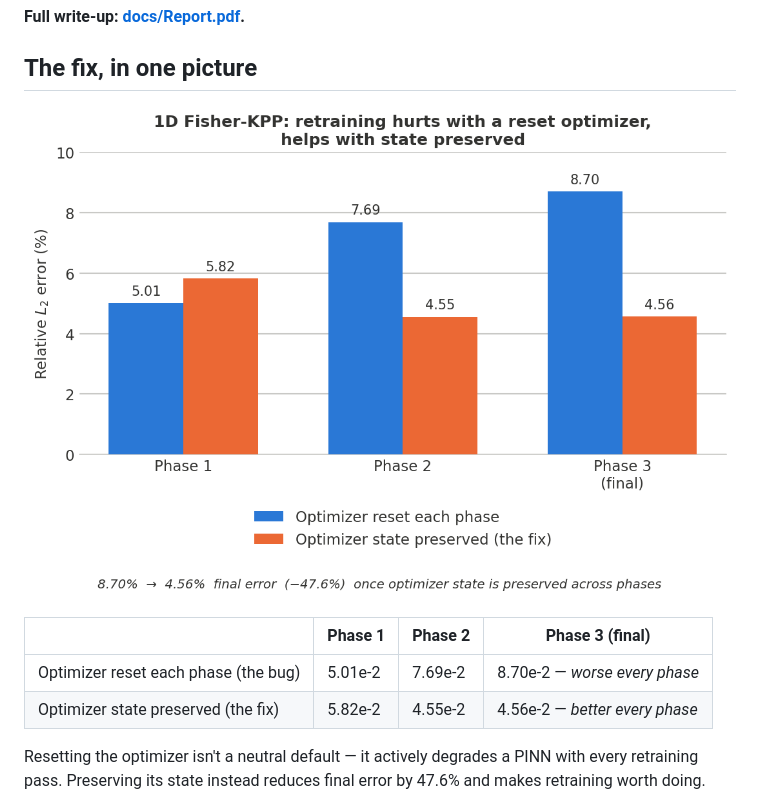
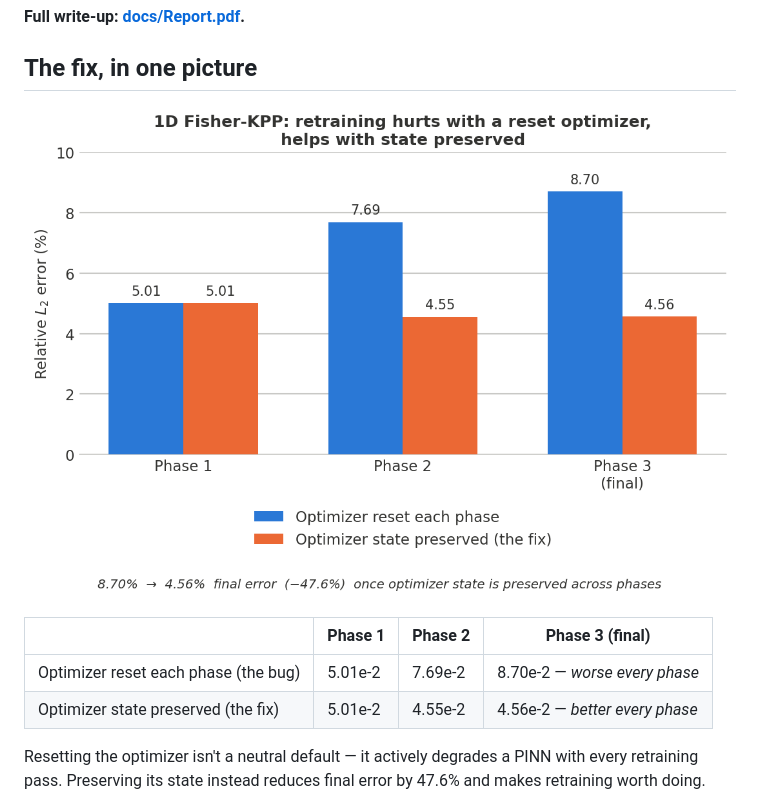
Before and after one commit to Harshit-Lalwani/AI-Amnesia, a Markdown page: README.md, the part around the change. Drawn GitHub-style; pictures changed too: figures_summary/1d_reset_vs_preserved.png.

```diff
--- a/README.md
+++ b/README.md
@@ -19,7 +19,7 @@ and reverses the direction of every retraining phase.
 | | Phase 1 | Phase 2 | Phase 3 (final) |
 |---|---|---|---|
 | Optimizer reset each phase (the bug) | 5.01e-2 | 7.69e-2 | 8.70e-2 — *worse every phase* |
-| Optimizer state preserved (the fix) | 5.82e-2 | 4.55e-2 | 4.56e-2 — *better every phase* |
+| Optimizer state preserved (the fix) | 5.01e-2 | 4.55e-2 | 4.56e-2 — *better every phase* |
 
 Resetting the optimizer isn't a neutral default — it actively degrades a PINN with every retraining
 pass. Preserving its state instead reduces final error by 47.6% and makes retraining worth doing.
```
Also changed, not shown: Polish.md (added, +100 -0 lines), 1 other file.
